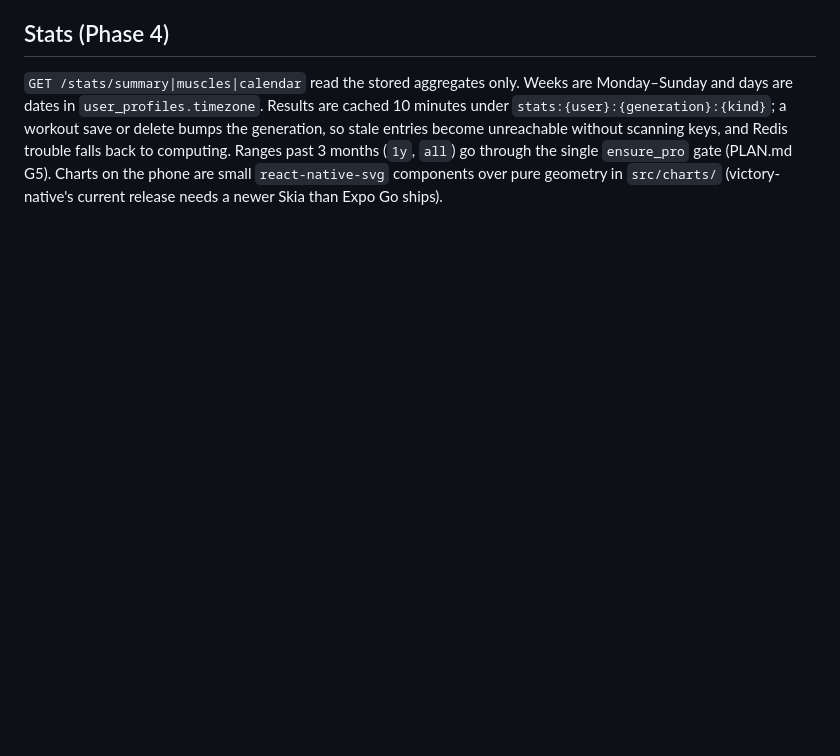
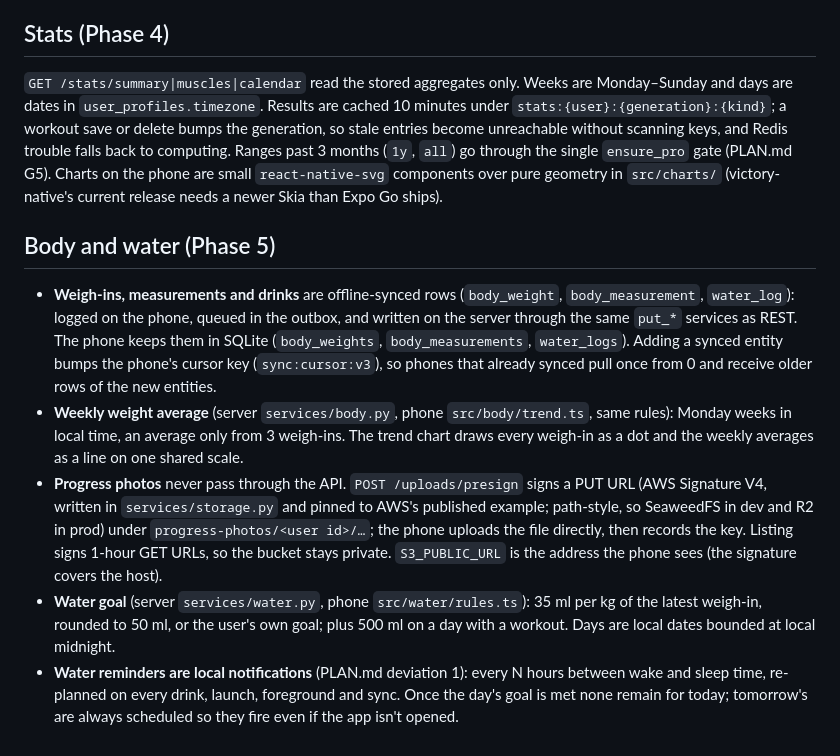
Before and after one commit to vamshi-987/repforge-ai-fitness-tracker, a Markdown page: docs/architecture.md, the part around the change. GitHub-like rendering; blank space fills up the shorter version.

Commit message:
docs: body, water and the Phase 5 runbook steps

```diff
--- a/docs/architecture.md
+++ b/docs/architecture.md
@@ -105,3 +105,11 @@ Synced entities: custom exercises, routine folders, routines and finished workou
 ## Stats (Phase 4)
 
 `GET /stats/summary|muscles|calendar` read the stored aggregates only. Weeks are Monday–Sunday and days are dates in `user_profiles.timezone`. Results are cached 10 minutes under `stats:{user}:{generation}:{kind}`; a workout save or delete bumps the generation, so stale entries become unreachable without scanning keys, and Redis trouble falls back to computing. Ranges past 3 months (`1y`, `all`) go through the single `ensure_pro` gate (PLAN.md G5). Charts on the phone are small `react-native-svg` components over pure geometry in `src/charts/` (victory-native's current release needs a newer Skia than Expo Go ships).
+
+## Body and water (Phase 5)
+
+- **Weigh-ins, measurements and drinks** are offline-synced rows (`body_weight`, `body_measurement`, `water_log`): logged on the phone, queued in the outbox, and written on the server through the same `put_*` services as REST. The phone keeps them in SQLite (`body_weights`, `body_measurements`, `water_logs`). Adding a synced entity bumps the phone's cursor key (`sync:cursor:v3`), so phones that already synced pull once from 0 and receive older rows of the new entities.
+- **Weekly weight average** (server `services/body.py`, phone `src/body/trend.ts`, same rules): Monday weeks in local time, an average only from 3 weigh-ins. The trend chart draws every weigh-in as a dot and the weekly averages as a line on one shared scale.
+- **Progress photos** never pass through the API. `POST /uploads/presign` signs a PUT URL (AWS Signature V4, written in `services/storage.py` and pinned to AWS's published example; path-style, so SeaweedFS in dev and R2 in prod) under `progress-photos/<user id>/…`; the phone uploads the file directly, then records the key. Listing signs 1-hour GET URLs, so the bucket stays private. `S3_PUBLIC_URL` is the address the phone sees (the signature covers the host).
+- **Water goal** (server `services/water.py`, phone `src/water/rules.ts`): 35 ml per kg of the latest weigh-in, rounded to 50 ml, or the user's own goal; plus 500 ml on a day with a workout. Days are local dates bounded at local midnight.
+- **Water reminders are local notifications** (PLAN.md deviation 1): every N hours between wake and sleep time, re-planned on every drink, launch, foreground and sync. Once the day's goal is met none remain for today; tomorrow's are always scheduled so they fire even if the app isn't opened.
```
Also changed, not shown: docs/RUNBOOK.md (+10 -1 lines).
